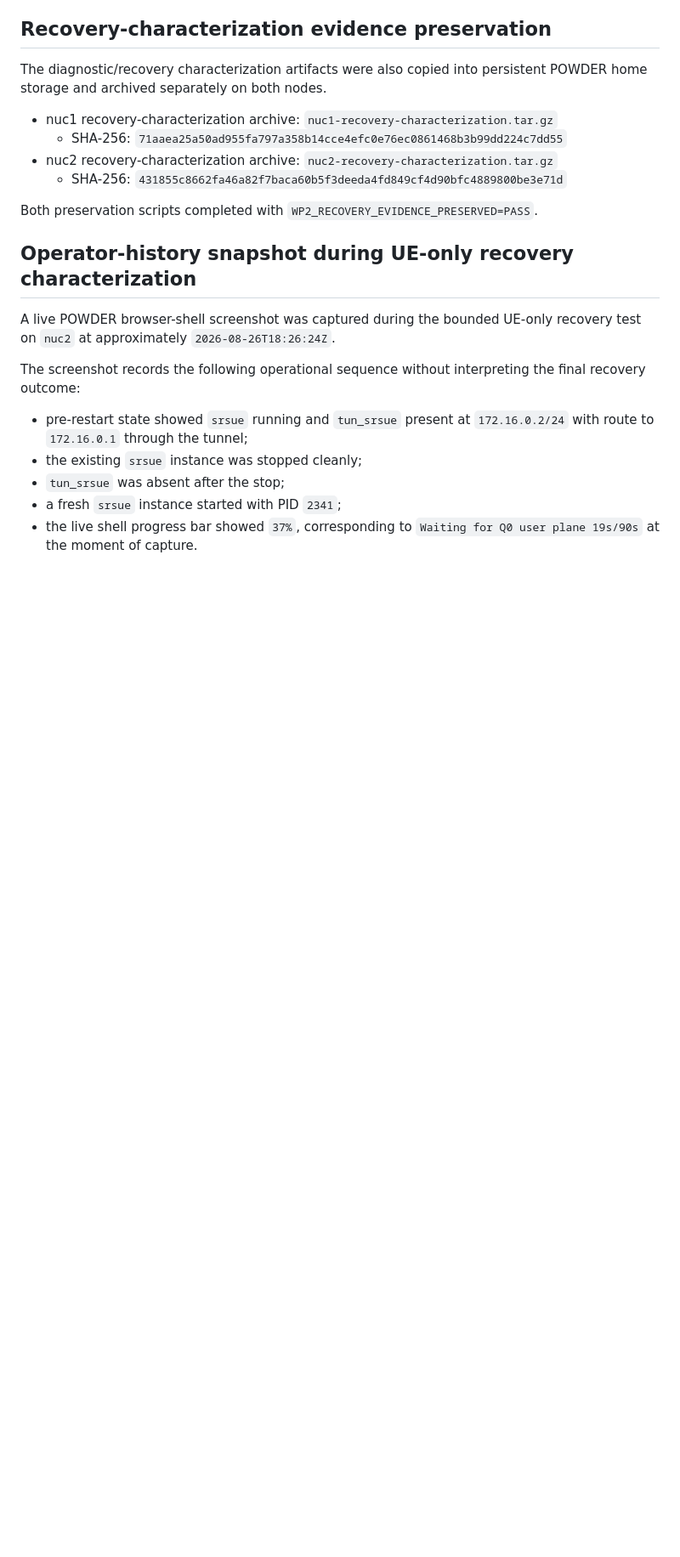
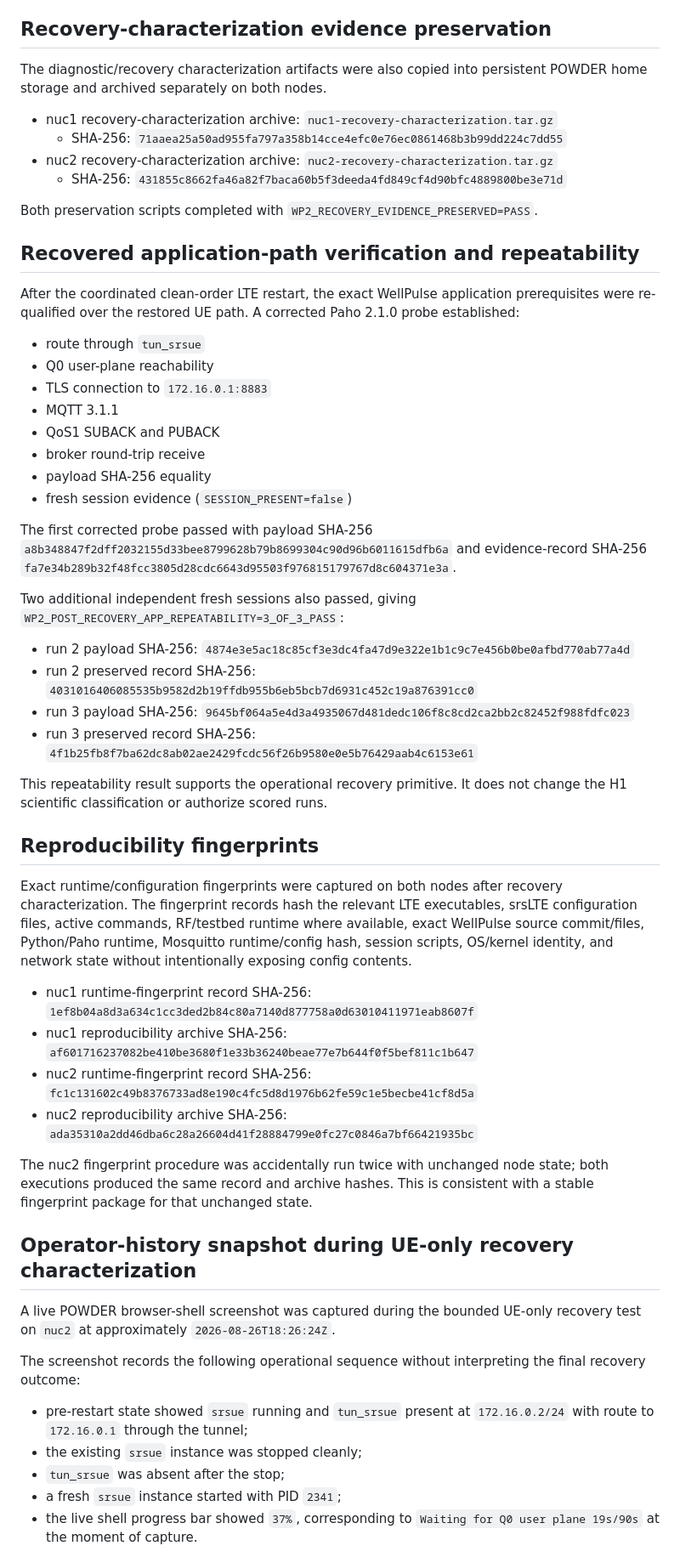
Before and after one commit to aayoubMSA/WellPulse, a Markdown page: evidence/powder/wp2-h1-valid-recovery-failure-2026-08-26.md, the part around the change. Shown at 85% size. Rendered like a GitHub page; blank space fills up the shorter version.

Commit message:
Record WP2 reproducibility fingerprints

```diff
--- a/evidence/powder/wp2-h1-valid-recovery-failure-2026-08-26.md
+++ b/evidence/powder/wp2-h1-valid-recovery-failure-2026-08-26.md
@@ -114,6 +114,41 @@ The diagnostic/recovery characterization artifacts were also copied into persist
 
 Both preservation scripts completed with `WP2_RECOVERY_EVIDENCE_PRESERVED=PASS`.
 
+## Recovered application-path verification and repeatability
+
+After the coordinated clean-order LTE restart, the exact WellPulse application prerequisites were re-qualified over the restored UE path. A corrected Paho 2.1.0 probe established:
+
+- route through `tun_srsue`
+- Q0 user-plane reachability
+- TLS connection to `172.16.0.1:8883`
+- MQTT 3.1.1
+- QoS1 SUBACK and PUBACK
+- broker round-trip receive
+- payload SHA-256 equality
+- fresh session evidence (`SESSION_PRESENT=false`)
+
+The first corrected probe passed with payload SHA-256 `a8b348847f2dff2032155d33bee8799628b79b8699304c90d96b6011615dfb6a` and evidence-record SHA-256 `fa7e34b289b32f48fcc3805d28cdc6643d95503f976815179767d8c604371e3a`.
+
+Two additional independent fresh sessions also passed, giving `WP2_POST_RECOVERY_APP_REPEATABILITY=3_OF_3_PASS`:
+
+- run 2 payload SHA-256: `4874e3e5ac18c85cf3e3dc4fa47d9e322e1b1c9c7e456b0be0afbd770ab77a4d`
+- run 2 preserved record SHA-256: `4031016406085535b9582d2b19ffdb955b6eb5bcb7d6931c452c19a876391cc0`
+- run 3 payload SHA-256: `9645bf064a5e4d3a4935067d481dedc106f8c8cd2ca2bb2c82452f988fdfc023`
+- run 3 preserved record SHA-256: `4f1b25fb8f7ba62dc8ab02ae2429fcdc56f26b9580e0e5b76429aab4c6153e61`
+
+This repeatability result supports the operational recovery primitive. It does not change the H1 scientific classification or authorize scored runs.
+
+## Reproducibility fingerprints
+
+Exact runtime/configuration fingerprints were captured on both nodes after recovery characterization. The fingerprint records hash the relevant LTE executables, srsLTE configuration files, active commands, RF/testbed runtime where available, exact WellPulse source commit/files, Python/Paho runtime, Mosquitto runtime/config hash, session scripts, OS/kernel identity, and network state without intentionally exposing config contents.
+
+- nuc1 runtime-fingerprint record SHA-256: `1ef8b04a8d3a634c1cc3ded2b84c80a7140d877758a0d63010411971eab8607f`
+- nuc1 reproducibility archive SHA-256: `af601716237082be410be3680f1e33b36240beae77e7b644f0f5bef811c1b647`
+- nuc2 runtime-fingerprint record SHA-256: `fc1c131602c49b8376733ad8e190c4fc5d8d1976b62fe59c1e5becbe41cf8d5a`
+- nuc2 reproducibility archive SHA-256: `ada35310a2dd46dba6c28a26604d41f28884799e0fc27c0846a7bf66421935bc`
+
+The nuc2 fingerprint procedure was accidentally run twice with unchanged node state; both executions produced the same record and archive hashes. This is consistent with a stable fingerprint package for that unchanged state.
+
 ## Operator-history snapshot during UE-only recovery characterization
 
 A live POWDER browser-shell screenshot was captured during the bounded UE-only recovery test on `nuc2` at approximately `2026-08-26T18:26:24Z`.
```
